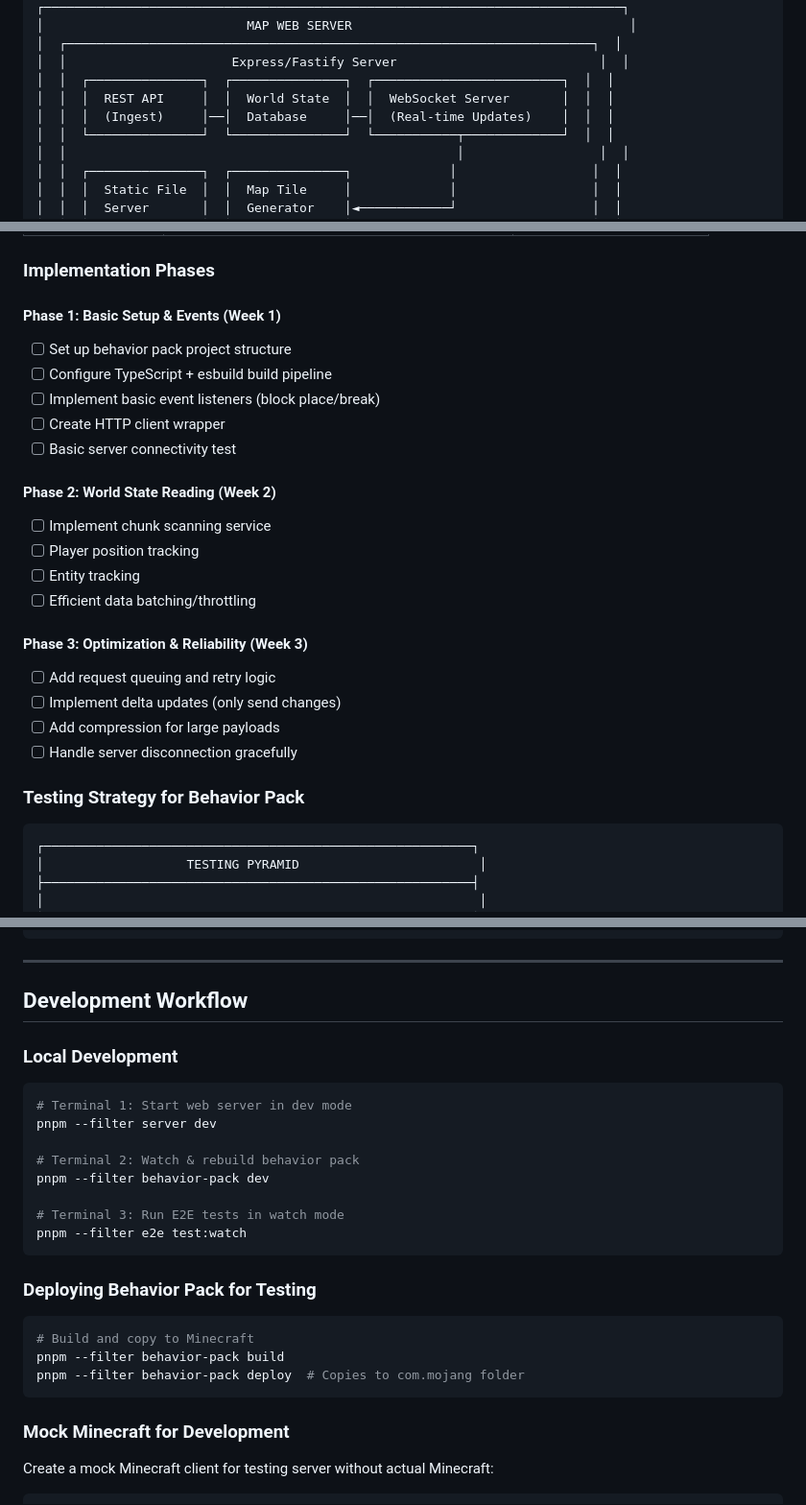
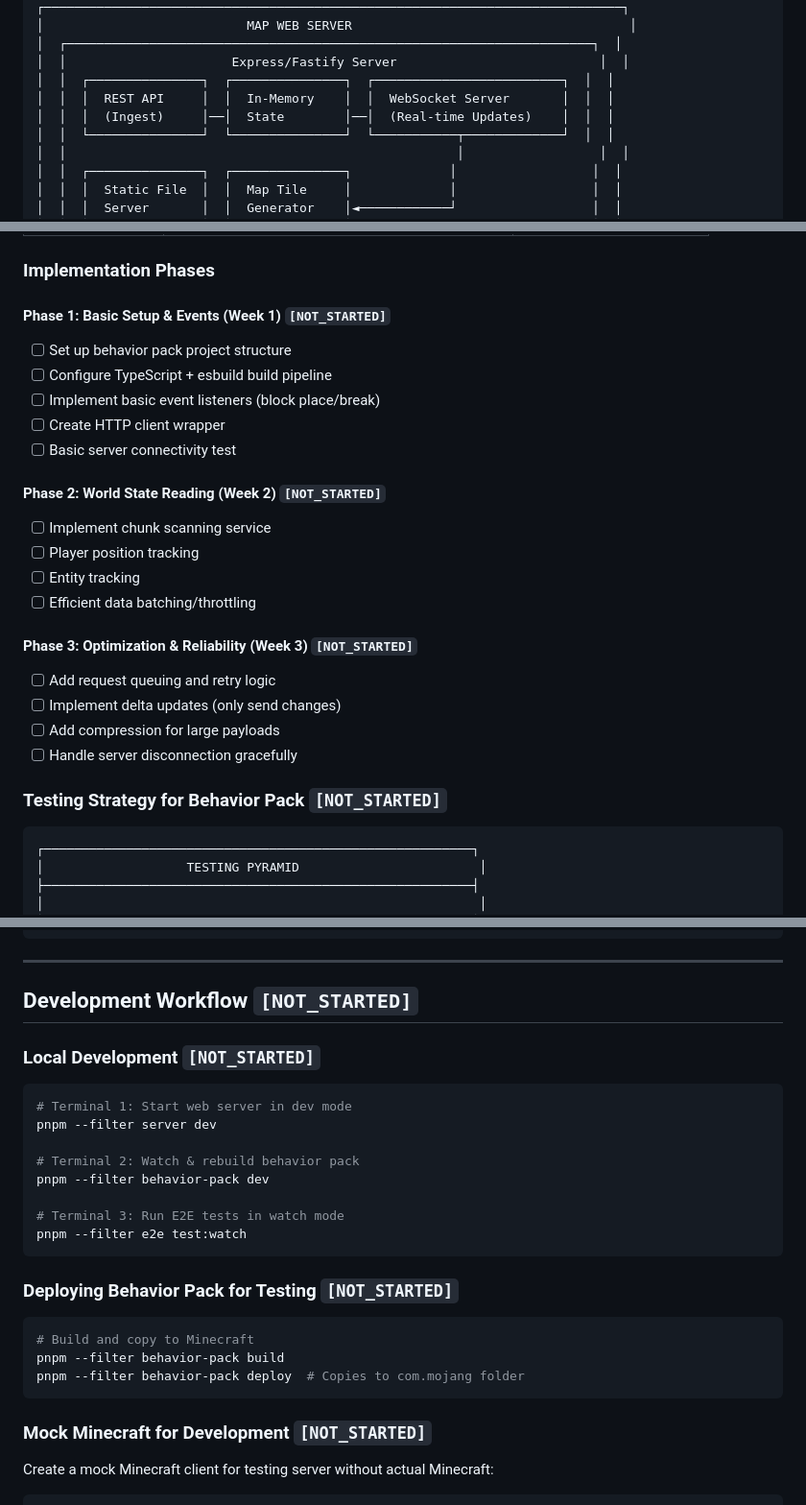
Before and after one commit to JakeShirley/minecarta, a Markdown page: PROJECT_PLAN.md, 3 parts joined by grey strips. Shown at 96% size. Drawn GitHub-style.

````diff
--- a/PROJECT_PLAN.md
+++ b/PROJECT_PLAN.md
@@ -28,8 +58,8 @@ This project consists of two major components:
 │  ┌──────────────────────────────────────────────────────────────────────┐  │
 │  │                      Express/Fastify Server                           │  │
 │  │  ┌───────────────┐  ┌───────────────┐  ┌─────────────────────────┐  │  │
-│  │  │  REST API     │  │  World State  │  │  WebSocket Server       │  │  │
-│  │  │  (Ingest)     │──│  Database     │──│  (Real-time Updates)    │  │  │
+│  │  │  REST API     │  │  In-Memory    │  │  WebSocket Server       │  │  │
+│  │  │  (Ingest)     │──│  State        │──│  (Real-time Updates)    │  │  │
 │  │  └───────────────┘  └───────────────┘  └───────────┬─────────────┘  │  │
 │  │                                                    │                  │  │
 │  │  ┌───────────────┐  ┌───────────────┐             │                  │  │
@@ -183,26 +215,26 @@ import { http, HttpRequest, HttpRequestMethod } from "@minecraft/server-net";
 
 ### Implementation Phases
 
-#### Phase 1: Basic Setup & Events (Week 1)
+#### Phase 1: Basic Setup & Events (Week 1) `[NOT_STARTED]`
 - [ ] Set up behavior pack project structure
 - [ ] Configure TypeScript + esbuild build pipeline
 - [ ] Implement basic event listeners (block place/break)
 - [ ] Create HTTP client wrapper
 - [ ] Basic server connectivity test
 
-#### Phase 2: World State Reading (Week 2)
+#### Phase 2: World State Reading (Week 2) `[NOT_STARTED]`
 - [ ] Implement chunk scanning service
 - [ ] Player position tracking
 - [ ] Entity tracking
 - [ ] Efficient data batching/throttling
 
-#### Phase 3: Optimization & Reliability (Week 3)
+#### Phase 3: Optimization & Reliability (Week 3) `[NOT_STARTED]`
 - [ ] Add request queuing and retry logic
 - [ ] Implement delta updates (only send changes)
 - [ ] Add compression for large payloads
 - [ ] Handle server disconnection gracefully
 
-### Testing Strategy for Behavior Pack
+### Testing Strategy for Behavior Pack `[NOT_STARTED]`
 
 ```
 ┌─────────────────────────────────────────────────────────┐
@@ -584,9 +637,9 @@ pnpm --filter e2e test
 
 ---
 
-## Development Workflow
+## Development Workflow `[NOT_STARTED]`
 
-### Local Development
+### Local Development `[NOT_STARTED]`
 
 ```bash
 # Terminal 1: Start web server in dev mode
@@ -599,7 +652,7 @@ pnpm --filter behavior-pack dev
 pnpm --filter e2e test:watch
 ```
 
-### Deploying Behavior Pack for Testing
+### Deploying Behavior Pack for Testing `[NOT_STARTED]`
 
 ```bash
 # Build and copy to Minecraft
@@ -607,7 +660,7 @@ pnpm --filter behavior-pack build
 pnpm --filter behavior-pack deploy  # Copies to com.mojang folder
 ```
 
-### Mock Minecraft for Development
+### Mock Minecraft for Development `[NOT_STARTED]`
 
 Create a mock Minecraft client for testing server without actual Minecraft:
 
````
Also changed, not shown: other parts of PROJECT_PLAN.md (+116 -63 lines).
